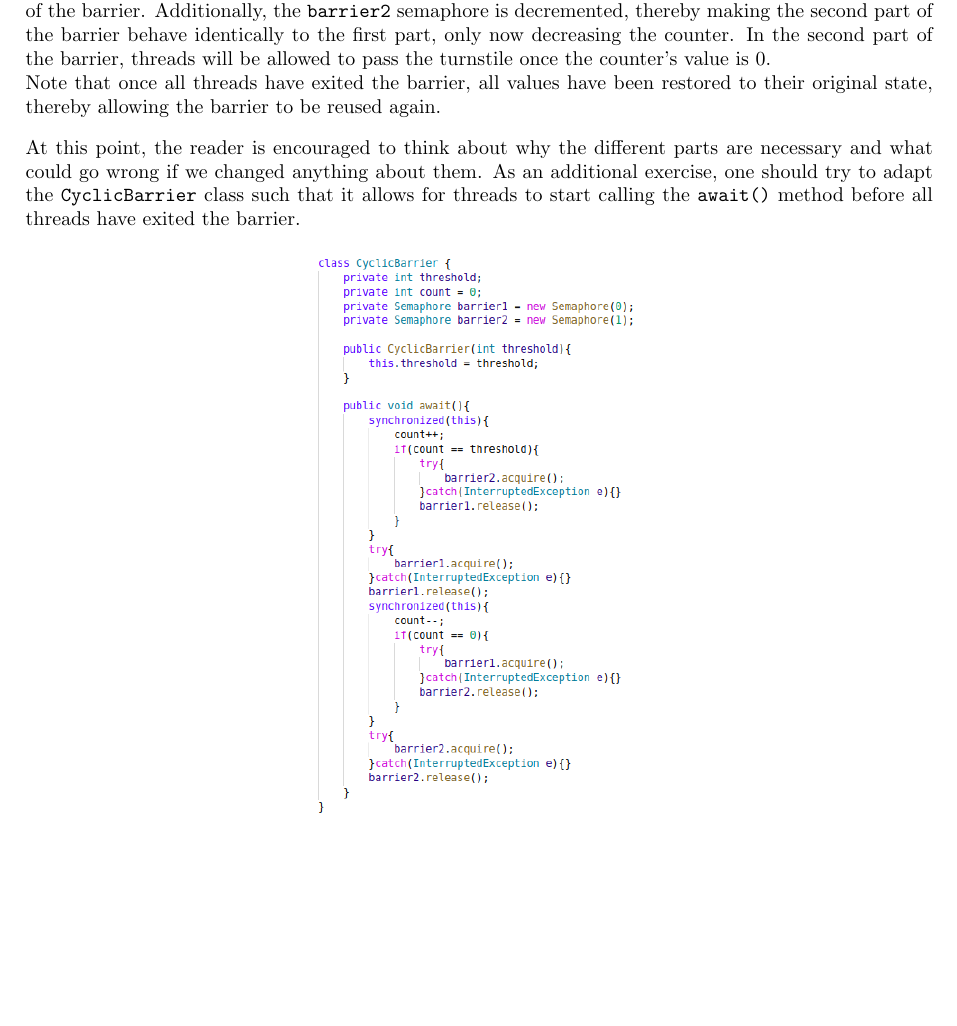
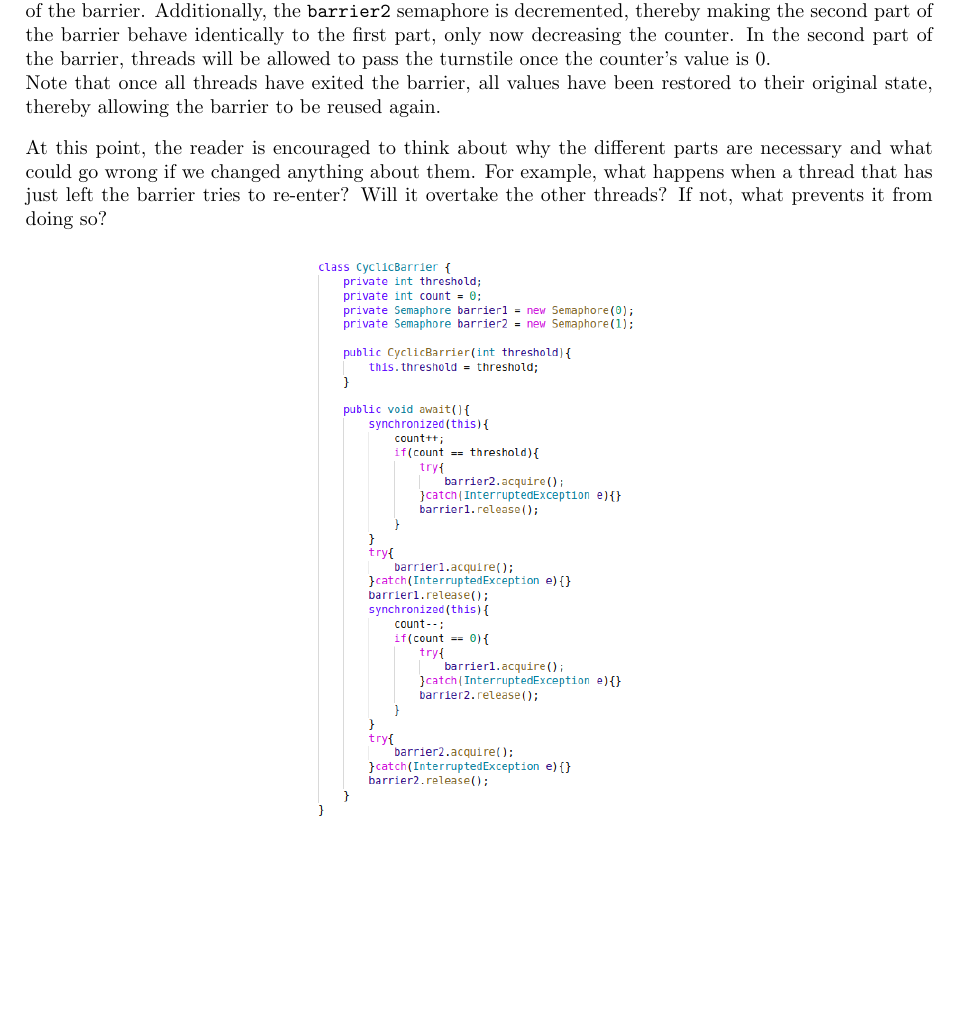
Before and after one commit to skehrli/ParallelProgrammingScript, a LaTeX document (3.Concurrency.tex): part of page 11 of 28, cut so that both start at the same text. Compiled offline with pdfLaTeX.

Commit message:
Final version 2020

```diff
--- a/3.Concurrency.tex
+++ b/3.Concurrency.tex
@@ -281,7 +281,7 @@ We now want to go one step further. We wish to create a barrier which blocks all
 \noindent The reusable barrier is implemented in such a way that it can be reused once all waiting threads are released. To simplify our implementation, we assume no additional threads call the \texttt{await()} method before all waiting threads have been released.\\
 The reusable barrier consists of two parts. First, the threads increment the counter, attempt to acquire the \texttt{barrier1} semaphore and go into a blocking state. Once the threshold is reached the \texttt{barrier1} semaphore is incremented so that the threads are allowed to pass the turnstile and enter the second part of the barrier. Additionally, the \texttt{barrier2} semaphore is decremented, thereby making the second part of the barrier behave identically to the first part, only now decreasing the counter. In the second part of the barrier, threads will be allowed to pass the turnstile once the counter's value is 0.\\
 Note that once all threads have exited the barrier, all values have been restored to their original state, thereby allowing the barrier to be reused again.\\[3mm]
-At this point, the reader is encouraged to think about why the different parts are necessary and what could go wrong if we changed anything about them. As an additional exercise, one should try to adapt the \texttt{CyclicBarrier} class such that it allows for threads to start calling the \texttt{await()} method before all threads have exited the barrier.
+At this point, the reader is encouraged to think about why the different parts are necessary and what could go wrong if we changed anything about them. For example, what happens when a thread that has just left the barrier tries to re-enter? Will it overtake the other threads? If not, what prevents it from doing so?
 \begin{figure}[H]
     \centering
     \includegraphics[scale=0.45]{CyclicBarrier.png}
```
Also changed, not shown: Parallel_Programming_PVW_Script_FS20_Incomplete.pdf, 1 other file.
